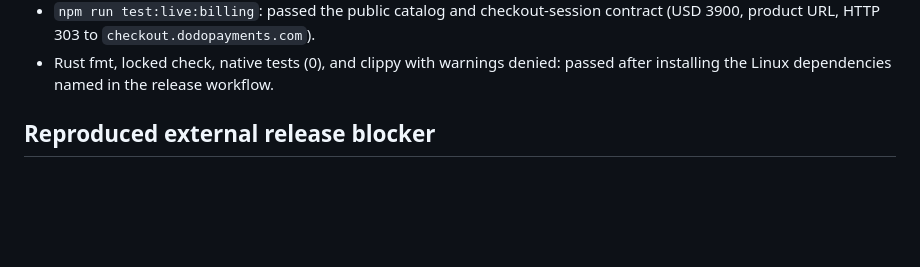
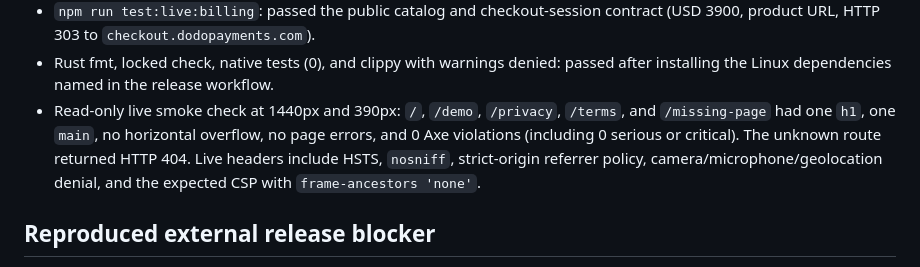
Before and after one commit to B-Divyesh/sf-diagram-source-studio, a Markdown page: .factory/handoff.md, the part around the change. GitHub-like rendering; blank space fills up the shorter version.

Commit message:
docs: record repair verification evidence

```diff
--- a/.factory/handoff.md
+++ b/.factory/handoff.md
@@ -48,6 +48,12 @@ cargo clippy --locked --manifest-path src-tauri/Cargo.toml --all-targets -- -D w
   contract (USD 3900, product URL, HTTP 303 to `checkout.dodopayments.com`).
 - Rust fmt, locked check, native tests (0), and clippy with warnings denied:
   passed after installing the Linux dependencies named in the release workflow.
+- Read-only live smoke check at 1440px and 390px: `/`, `/demo`, `/privacy`,
+  `/terms`, and `/missing-page` had one `h1`, one `main`, no horizontal
+  overflow, no page errors, and 0 Axe violations (including 0 serious or
+  critical). The unknown route returned HTTP 404. Live headers include HSTS,
+  `nosniff`, strict-origin referrer policy, camera/microphone/geolocation
+  denial, and the expected CSP with `frame-ancestors 'none'`.
 
 ## Reproduced external release blocker
 
```
